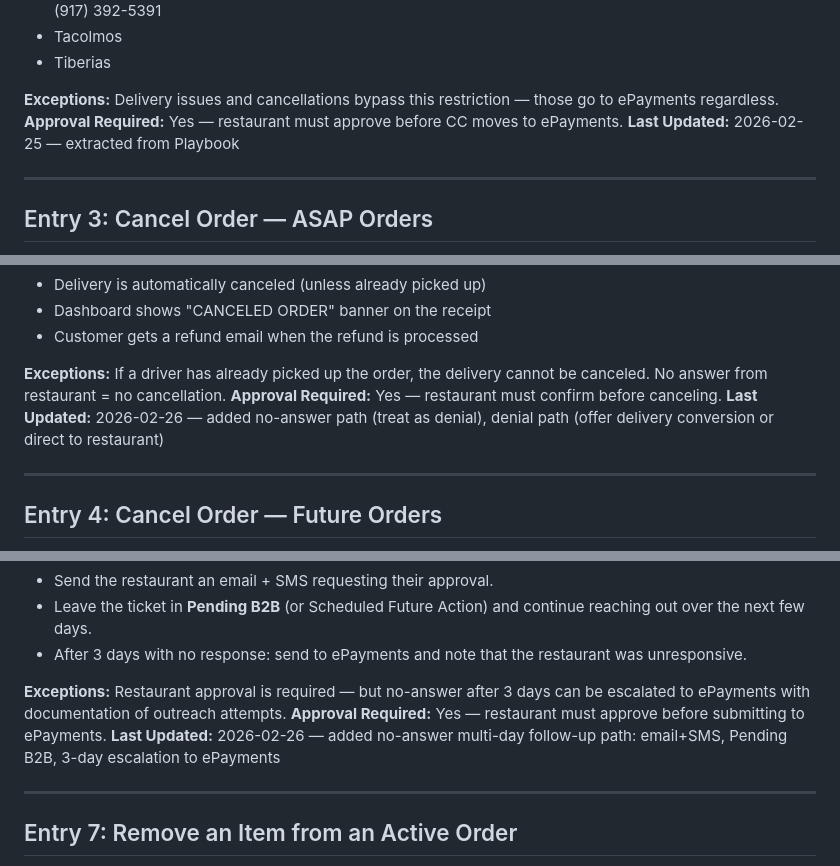
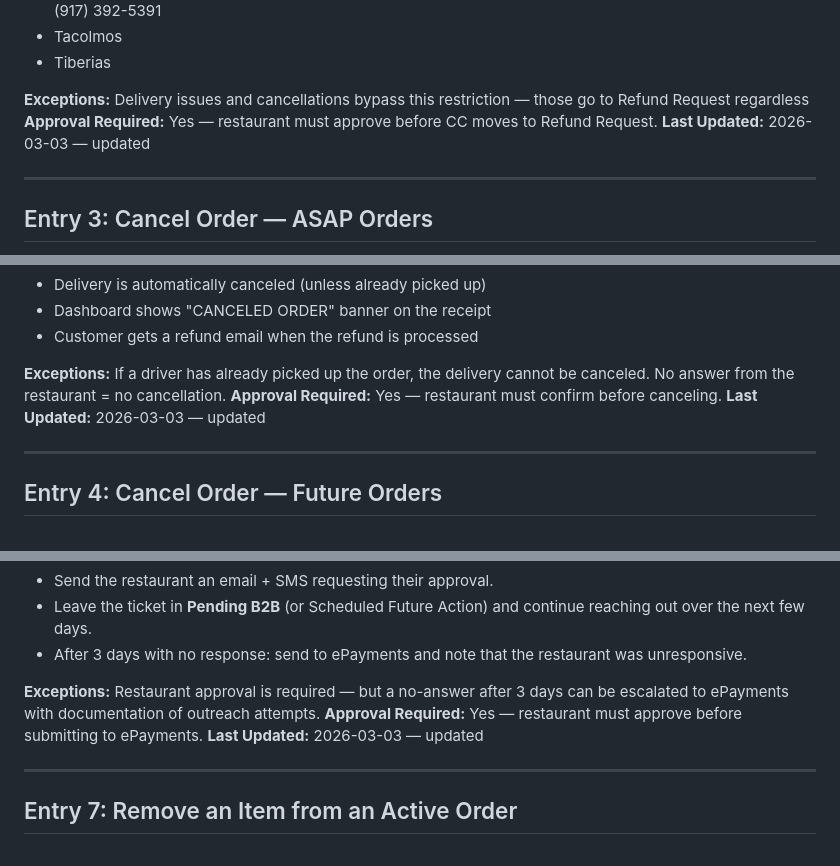
Before and after one commit to jboock-prog/sauce-cs-kb, a Markdown page: kb-refunds.md, 3 parts joined by grey strips. Rendered like a GitHub page.

```diff
--- a/kb-refunds.md
+++ b/kb-refunds.md
@@ -54,9 +54,9 @@ Entry count: 31
 - Tacolmos
 - Tiberias
 
-**Exceptions:** Delivery issues and cancellations bypass this restriction — those go to ePayments regardless.
-**Approval Required:** Yes — restaurant must approve before CC moves to ePayments.
-**Last Updated:** 2026-02-25 — extracted from Playbook
+**Exceptions:** Delivery issues and cancellations bypass this restriction — those go to Refund Request regardless
+**Approval Required:** Yes — restaurant must approve before CC moves to Refund Request.
+**Last Updated:** 2026-03-03 — updated
 
 ---
 
@@ -81,9 +81,9 @@ Entry count: 31
 - Dashboard shows "CANCELED ORDER" banner on the receipt
 - Customer gets a refund email when the refund is processed
 
-**Exceptions:** If a driver has already picked up the order, the delivery cannot be canceled. No answer from restaurant = no cancellation.
+**Exceptions:** If a driver has already picked up the order, the delivery cannot be canceled. No answer from the restaurant = no cancellation.
 **Approval Required:** Yes — restaurant must confirm before canceling.
-**Last Updated:** 2026-02-26 — added no-answer path (treat as denial), denial path (offer delivery conversion or direct to restaurant)
+**Last Updated:** 2026-03-03 — updated
 
 ---
 
@@ -170,9 +170,9 @@ Entry count: 31
 - Leave the ticket in **Pending B2B** (or Scheduled Future Action) and continue reaching out over the next few days.
 - After 3 days with no response: send to ePayments and note that the restaurant was unresponsive.
 
-**Exceptions:** Restaurant approval is required — but no-answer after 3 days can be escalated to ePayments with documentation of outreach attempts.
+**Exceptions:** Restaurant approval is required — but a no-answer after 3 days can be escalated to ePayments with documentation of outreach attempts.
 **Approval Required:** Yes — restaurant must approve before submitting to ePayments.
-**Last Updated:** 2026-02-26 — added no-answer multi-day follow-up path: email+SMS, Pending B2B, 3-day escalation to ePayments
+**Last Updated:** 2026-03-03 — updated
 
 ---
 
```
Also changed, not shown: other parts of kb-refunds.md (+24 -25 lines).
